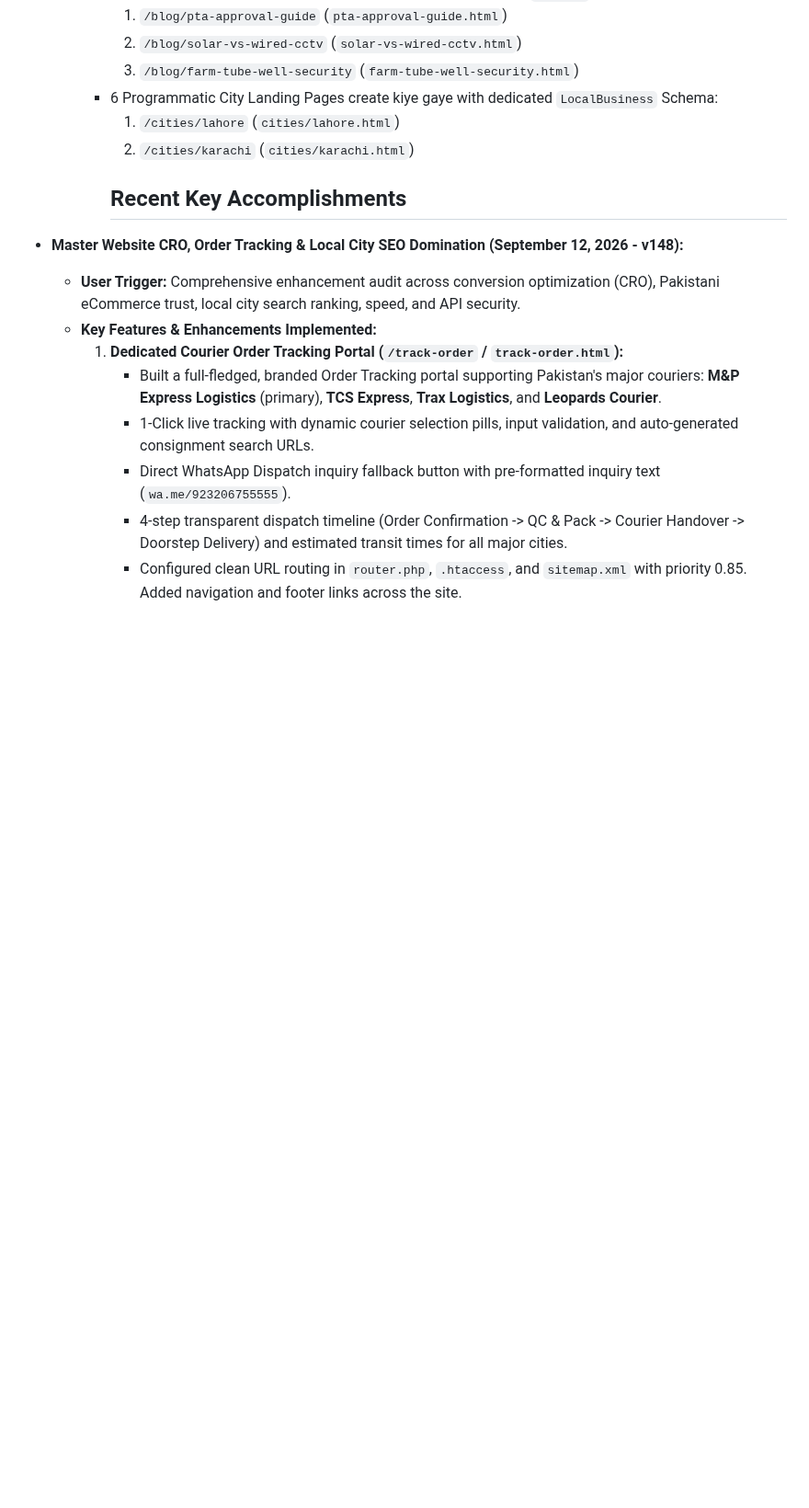
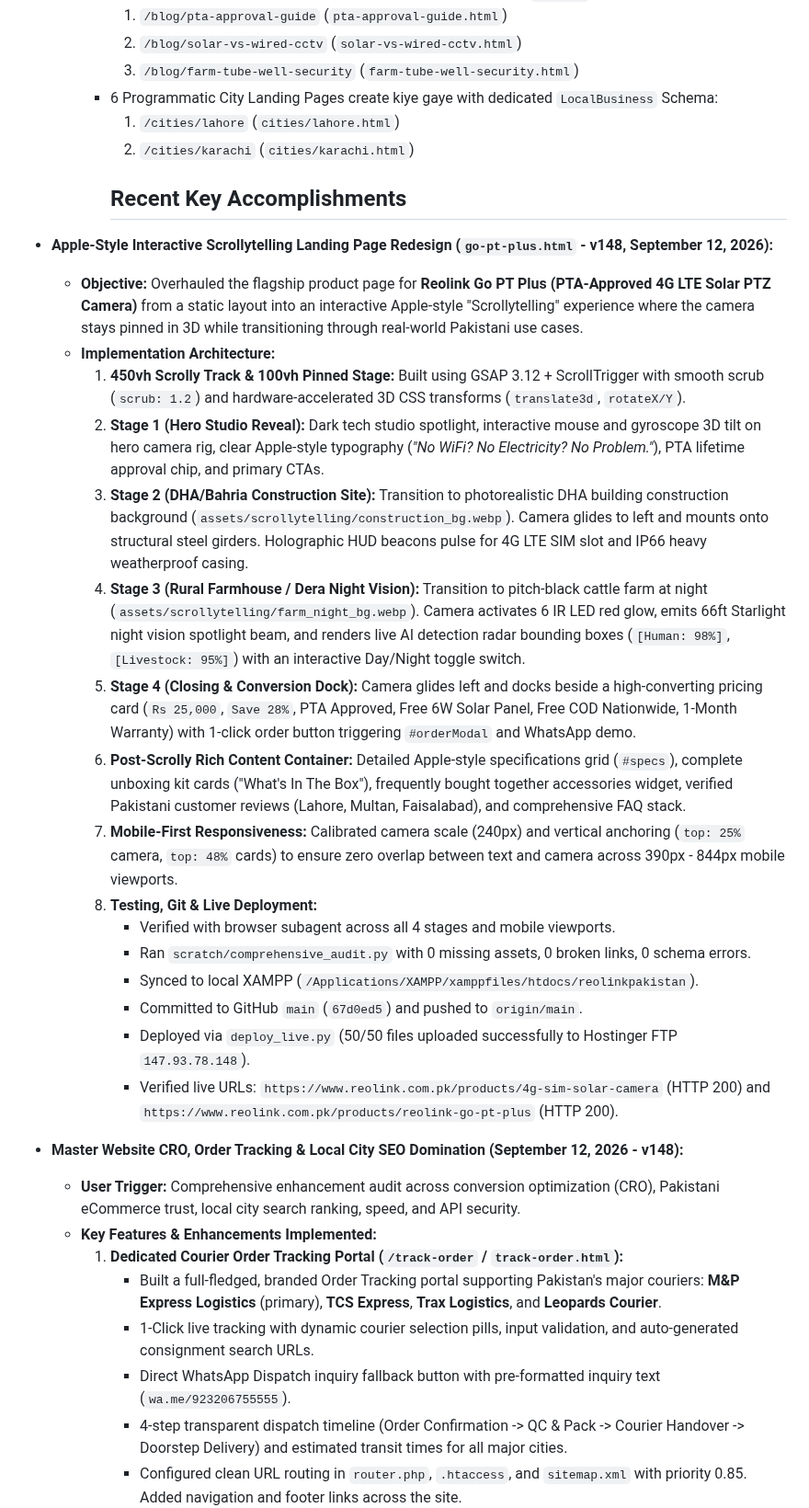
Before and after one commit to reolinkpakistan-sys/reolinkpakistan, a Markdown page: MEMORY.md, the part around the change. Shown at 92% size. Drawn GitHub-style; blank space fills up the shorter version.

Commit message:
docs: update MEMORY.md with scrollytelling release details

```diff
--- a/MEMORY.md
+++ b/MEMORY.md
@@ -35,6 +35,23 @@
       1. `/cities/lahore` (`cities/lahore.html`)
       2. `/cities/karachi` (`cities/karachi.html`)
       ## Recent Key Accomplishments
+- **Apple-Style Interactive Scrollytelling Landing Page Redesign (`go-pt-plus.html` - v148, September 12, 2026):**
+  - **Objective:** Overhauled the flagship product page for **Reolink Go PT Plus (PTA-Approved 4G LTE Solar PTZ Camera)** from a static layout into an interactive Apple-style "Scrollytelling" experience where the camera stays pinned in 3D while transitioning through real-world Pakistani use cases.
+  - **Implementation Architecture:**
+    1. **450vh Scrolly Track & 100vh Pinned Stage:** Built using GSAP 3.12 + ScrollTrigger with smooth scrub (`scrub: 1.2`) and hardware-accelerated 3D CSS transforms (`translate3d`, `rotateX/Y`).
+    2. **Stage 1 (Hero Studio Reveal):** Dark tech studio spotlight, interactive mouse and gyroscope 3D tilt on hero camera rig, clear Apple-style typography (*"No WiFi? No Electricity? No Problem."*), PTA lifetime approval chip, and primary CTAs.
+    3. **Stage 2 (DHA/Bahria Construction Site):** Transition to photorealistic DHA building construction background (`assets/scrollytelling/construction_bg.webp`). Camera glides to left and mounts onto structural steel girders. Holographic HUD beacons pulse for 4G LTE SIM slot and IP66 heavy weatherproof casing.
+    4. **Stage 3 (Rural Farmhouse / Dera Night Vision):** Transition to pitch-black cattle farm at night (`assets/scrollytelling/farm_night_bg.webp`). Camera activates 6 IR LED red glow, emits 66ft Starlight night vision spotlight beam, and renders live AI detection radar bounding boxes (`[Human: 98%]`, `[Livestock: 95%]`) with an interactive Day/Night toggle switch.
+    5. **Stage 4 (Closing & Conversion Dock):** Camera glides left and docks beside a high-converting pricing card (`Rs 25,000`, `Save 28%`, PTA Approved, Free 6W Solar Panel, Free COD Nationwide, 1-Month Warranty) with 1-click order button triggering `#orderModal` and WhatsApp demo.
+    6. **Post-Scrolly Rich Content Container:** Detailed Apple-style specifications grid (`#specs`), complete unboxing kit cards ("What's In The Box"), frequently bought together accessories widget, verified Pakistani customer reviews (Lahore, Multan, Faisalabad), and comprehensive FAQ stack.
+    7. **Mobile-First Responsiveness:** Calibrated camera scale (240px) and vertical anchoring (`top: 25%` camera, `top: 48%` cards) to ensure zero overlap between text and camera across 390px - 844px mobile viewports.
+    8. **Testing, Git & Live Deployment:**
+       * Verified with browser subagent across all 4 stages and mobile viewports.
+       * Ran `scratch/comprehensive_audit.py` with 0 missing assets, 0 broken links, 0 schema errors.
+       * Synced to local XAMPP (`/Applications/XAMPP/xamppfiles/htdocs/reolinkpakistan`).
+       * Committed to GitHub `main` (`67d0ed5`) and pushed to `origin/main`.
+       * Deployed via `deploy_live.py` (50/50 files uploaded successfully to Hostinger FTP `147.93.78.148`).
+       * Verified live URLs: `https://www.reolink.com.pk/products/4g-sim-solar-camera` (HTTP 200) and `https://www.reolink.com.pk/products/reolink-go-pt-plus` (HTTP 200).
 - **Master Website CRO, Order Tracking & Local City SEO Domination (September 12, 2026 - v148):**
   - **User Trigger:** Comprehensive enhancement audit across conversion optimization (CRO), Pakistani eCommerce trust, local city search ranking, speed, and API security.
   - **Key Features & Enhancements Implemented:**
```
